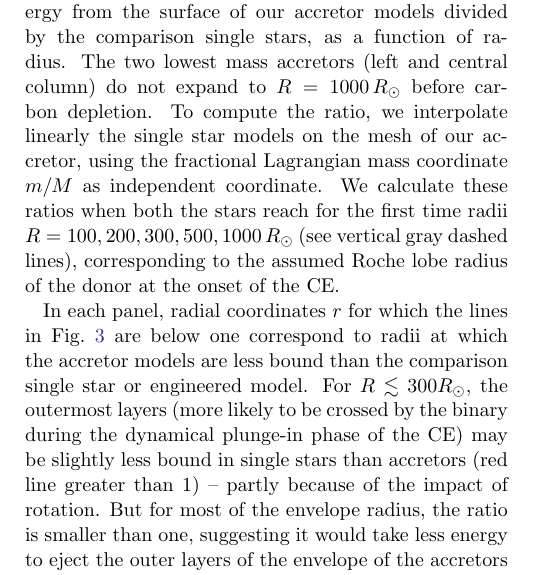
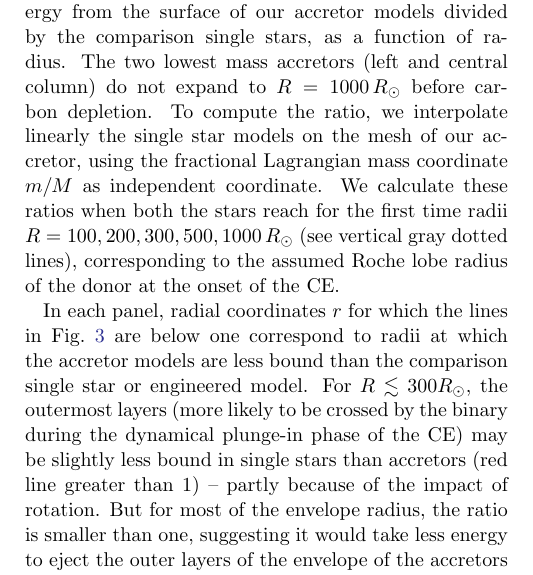
Before and after one commit to mathren/CE_accretors, a LaTeX paper (src/tex/CE_accretors.tex): part of one column of page 5 of 8, cut so that both start at the same text. Compiled offline with pdfLaTeX; a LaTeX package or settings file that is missing is left out; an older LaTeX class or package is replaced by its successor.

Commit message:
text update
dashed -> dotted fig. 3 description

```diff
--- a/src/tex/CE_accretors.tex
+++ b/src/tex/CE_accretors.tex
@@ -449,7 +449,7 @@ our accretor, using the fractional Lagrangian mass coordinate $m/M$ as
 independent coordinate.
 We calculate these ratios
 when both the stars reach for the first time radii
-$R=100, 200, 300, 500, 1000\,R_\odot$ (see vertical gray dashed
+$R=100, 200, 300, 500, 1000\,R_\odot$ (see vertical gray dotted
 lines), corresponding to the assumed Roche lobe radius of the donor at
 the onset of the CE.
 
```
